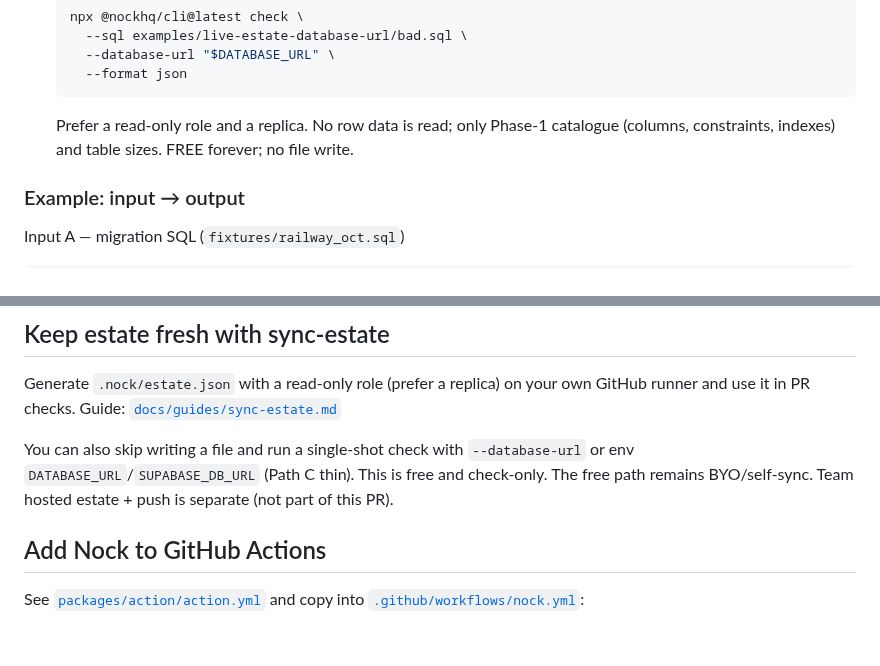
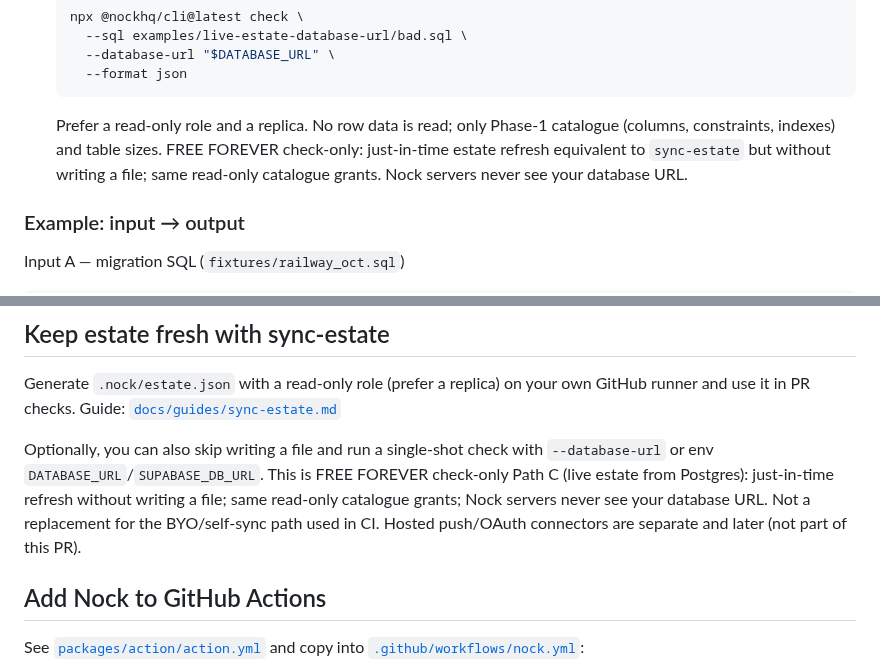
Before and after one commit to saiyamshah1496/nock, a Markdown page: README.md, 2 parts joined by grey strips. GitHub-like rendering; blank space fills up the shorter version.

Commit message:
docs: Path C thin is FREE FOREVER check-only; JIT refresh, same grants; no hosted/Team framing; Nock never sees DB URL
Co-authored-by: saiyamshah1496 <saiyamshah1496@users.noreply.github.com>

````diff
--- a/README.md
+++ b/README.md
@@ -80,7 +80,7 @@ Two ways to provide an estate (plus a Path C live-refresh):
     --database-url "$DATABASE_URL" \
     --format json
   ```
-  Prefer a read‑only role and a replica. No row data is read; only Phase‑1 catalogue (columns, constraints, indexes) and table sizes. FREE forever; no file write.
+  Prefer a read‑only role and a replica. No row data is read; only Phase‑1 catalogue (columns, constraints, indexes) and table sizes. FREE FOREVER check‑only: just‑in‑time estate refresh equivalent to `sync-estate` but without writing a file; same read‑only catalogue grants. Nock servers never see your database URL.
 
 ### Example: input → output
 
@@ -159,7 +159,7 @@ Exit code: 2 (fail). 1 = warn when `fail_on=yellow`. 0 = pass.
 
 Generate `.nock/estate.json` with a read‑only role (prefer a replica) on your own GitHub runner and use it in PR checks. Guide: [`docs/guides/sync-estate.md`](docs/guides/sync-estate.md)
 
-You can also skip writing a file and run a single-shot check with `--database-url` or env `DATABASE_URL`/`SUPABASE_DB_URL` (Path C thin). This is free and check‑only. The free path remains BYO/self‑sync. Team hosted estate + push is separate (not part of this PR).
+Optionally, you can also skip writing a file and run a single‑shot check with `--database-url` or env `DATABASE_URL`/`SUPABASE_DB_URL`. This is FREE FOREVER check‑only Path C (live estate from Postgres): just‑in‑time refresh without writing a file; same read‑only catalogue grants; Nock servers never see your database URL. Not a replacement for the BYO/self‑sync path used in CI. Hosted push/OAuth connectors are separate and later (not part of this PR).
 
 ## Add Nock to GitHub Actions
 
````
